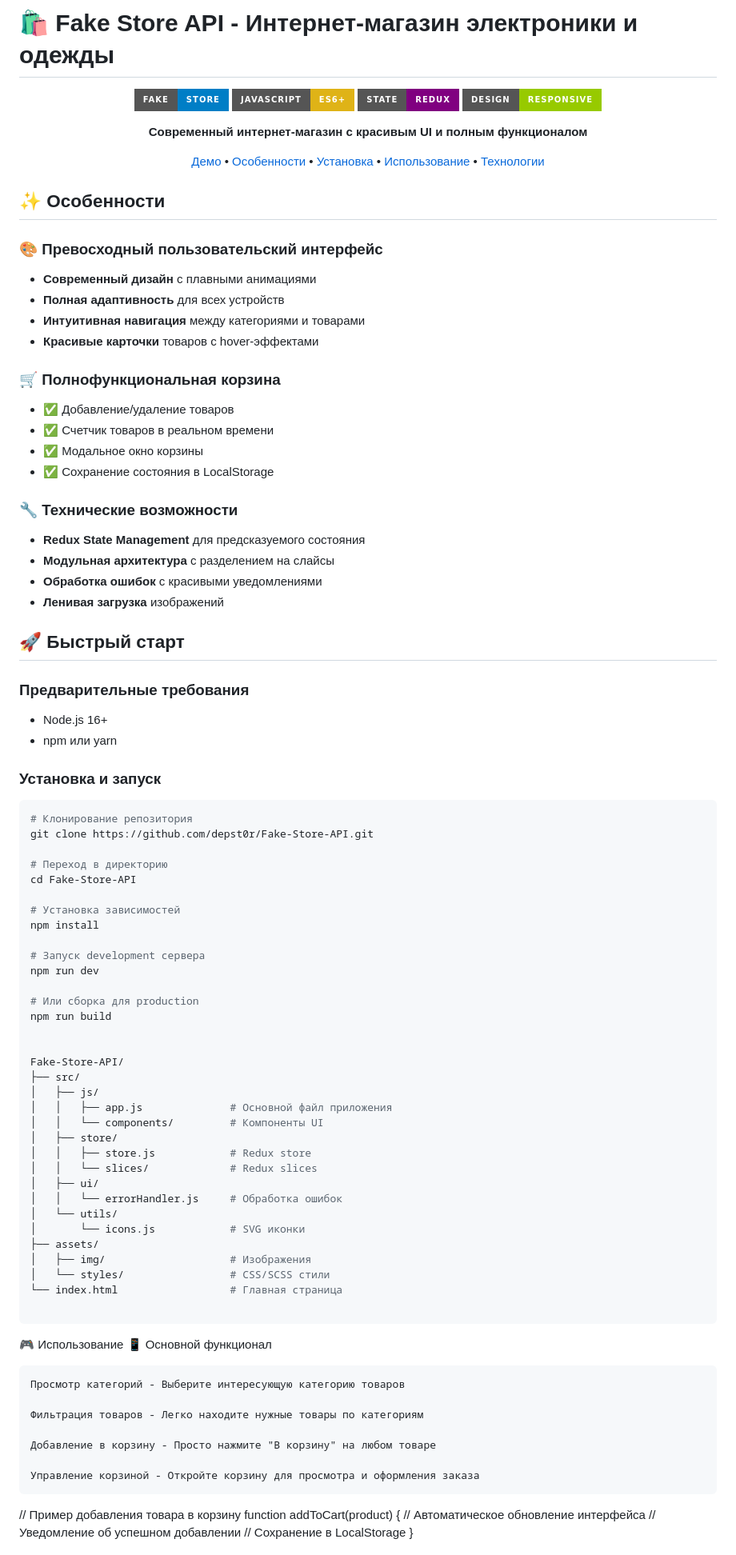
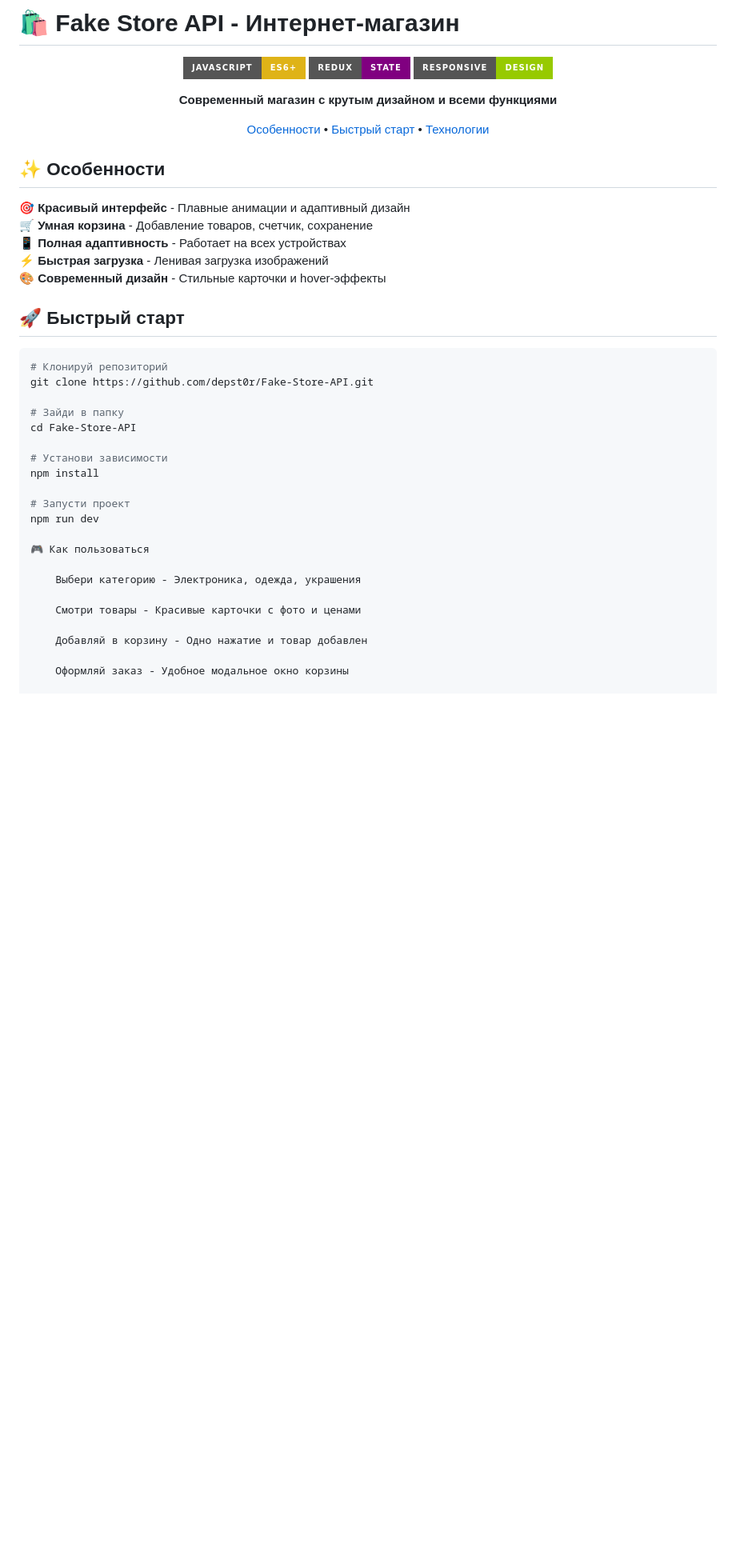
Before and after one commit to depst0r/Fake-Store-API, a Markdown page: README.md, the part around one of its changes. Shown at 80% size. GitHub-like rendering; badges without logos; blank space fills up the shorter version.

````diff
--- a/README.md
+++ b/README.md
@@ -1,97 +1,48 @@
-# 🛍️ Fake Store API - Интернет-магазин электроники и одежды
+# 🛍️ Fake Store API - Интернет-магазин
 
 <div align="center">
 
-![Fake Store](https://img.shields.io/badge/Fake-Store-blue?style=for-the-badge&logo=shoppingcart)
 ![JavaScript](https://img.shields.io/badge/JavaScript-ES6+-yellow?style=for-the-badge&logo=javascript)
-![Redux](https://img.shields.io/badge/State-Redux-purple?style=for-the-badge&logo=redux)
-![Responsive](https://img.shields.io/badge/Design-Responsive-green?style=for-the-badge&logo=css3)
+![Redux](https://img.shields.io/badge/Redux-State-purple?style=for-the-badge&logo=redux)
+![Responsive](https://img.shields.io/badge/Responsive-Design-green?style=for-the-badge&logo=css3)
 
-**Современный интернет-магазин с красивым UI и полным функционалом**
+**Современный магазин с крутым дизайном и всеми функциями**
 
-[Демо](#-демо) • [Особенности](#-особенности) • [Установка](#-установка) • [Использование](#-использование) • [Технологии](#-технологии)
+[Особенности](#✨-особенности) • [Быстрый старт](#🚀-быстрый-старт) • [Технологии](#🛠-технологии)
 
 </div>
 
 ## ✨ Особенности
 
-### 🎨 Превосходный пользовательский интерфейс
-- **Современный дизайн** с плавными анимациями
-- **Полная адаптивность** для всех устройств
-- **Интуитивная навигация** между категориями и товарами
-- **Красивые карточки** товаров с hover-эффектами
-
-### 🛒 Полнофункциональная корзина
-- ✅ Добавление/удаление товаров
-- ✅ Счетчик товаров в реальном времени
-- ✅ Модальное окно корзины
-- ✅ Сохранение состояния в LocalStorage
-
-### 🔧 Технические возможности
-- **Redux State Management** для предсказуемого состояния
-- **Модульная архитектура** с разделением на слайсы
-- **Обработка ошибок** с красивыми уведомлениями
-- **Ленивая загрузка** изображений
+🎯 **Красивый интерфейс** - Плавные анимации и адаптивный дизайн
+🛒 **Умная корзина** - Добавление товаров, счетчик, сохранение
+📱 **Полная адаптивность** - Работает на всех устройствах
+⚡ **Быстрая загрузка** - Ленивая загрузка изображений
+🎨 **Современный дизайн** - Стильные карточки и hover-эффекты
 
 ## 🚀 Быстрый старт
 
-### Предварительные требования
-- Node.js 16+
-- npm или yarn
-
-### Установка и запуск
-
 ```bash
-# Клонирование репозитория
+# Клонируй репозиторий
 git clone https://github.com/depst0r/Fake-Store-API.git
 
-# Переход в директорию
+# Зайди в папку
 cd Fake-Store-API
 
-# Установка зависимостей
+# Установи зависимости
 npm install
 
-# Запуск development сервера
+# Запусти проект
 npm run dev
 
-# Или сборка для production
-npm run build
+🎮 Как пользоваться
 
+    Выбери категорию - Электроника, одежда, украшения
 
-Fake-Store-API/
-├── src/
-│   ├── js/
-│   │   ├── app.js              # Основной файл приложения
-│   │   └── components/         # Компоненты UI
-│   ├── store/
-│   │   ├── store.js            # Redux store
-│   │   └── slices/             # Redux slices
-│   ├── ui/
-│   │   └── errorHandler.js     # Обработка ошибок
-│   └── utils/
-│       └── icons.js            # SVG иконки
-├── assets/
-│   ├── img/                    # Изображения
-│   └── styles/                 # CSS/SCSS стили
-└── index.html                  # Главная страница
+    Смотри товары - Красивые карточки с фото и ценами
 
-```
-🎮 Использование
-📱 Основной функционал
+    Добавляй в корзину - Одно нажатие и товар добавлен
 
-    Просмотр категорий - Выберите интересующую категорию товаров
-
-    Фильтрация товаров - Легко находите нужные товары по категориям
-
-    Добавление в корзину - Просто нажмите "В корзину" на любом товаре
-
-    Управление корзиной - Откройте корзину для просмотра и оформления заказа
-
-// Пример добавления товара в корзину
-function addToCart(product) {
-    // Автоматическое обновление интерфейса
-    // Уведомление об успешном добавлении
-    // Сохранение в LocalStorage
-}
+    Оформляй заказ - Удобное модальное окно корзины
 
 🛠 Технологии
````
Also changed, not shown: other parts of README.md (+44 -7 lines).
